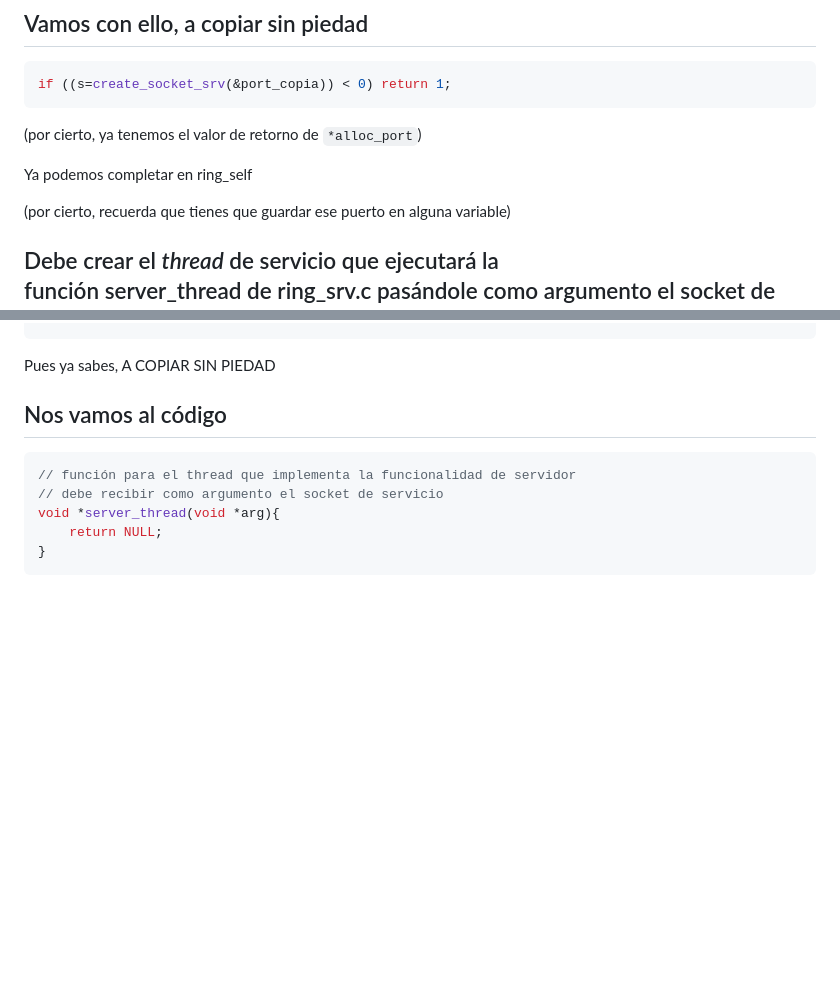
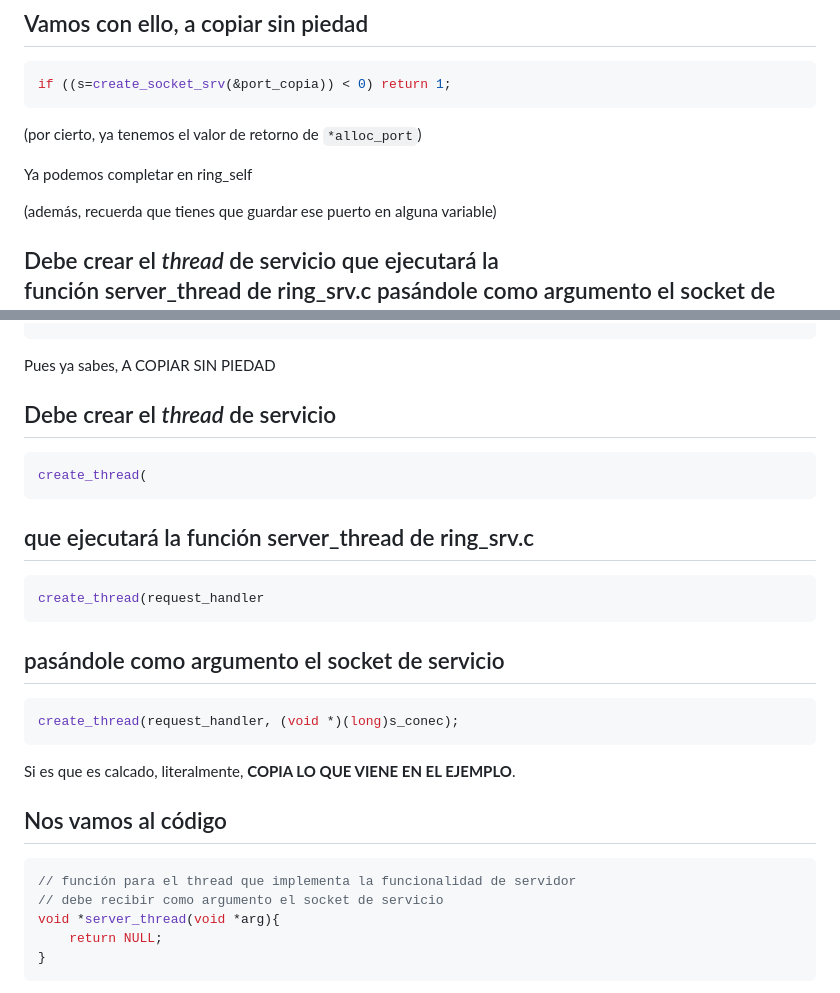
Before and after one commit to ggelado/diaposDistribuidos, a Markdown page: ejemplo_slides.md, 2 parts joined by grey strips. Drawn GitHub-style; blank space fills up the shorter version.

Commit message:
Indico detenidamente cómo crear thread de servicio

````diff
--- a/ejemplo_slides.md
+++ b/ejemplo_slides.md
@@ -235,7 +235,7 @@ if ((s=create_socket_srv(&port_copia)) < 0) return 1;
 
 Ya podemos completar en ring_self
 
-(por cierto, recuerda que tienes que guardar ese puerto en alguna variable)
+(además, recuerda que tienes que guardar ese puerto en alguna variable)
 
 ## Debe crear el *thread* de servicio que ejecutará la función server_thread de ring_srv.c pasándole como argumento el socket de servicio. Para ello, puede usar la función create_thread de common.c, que crea un *thread* de tipo *detached*.
 
@@ -265,6 +265,26 @@ close(s); // cierra el socket general
 ```
 
 Pues ya sabes, A COPIAR SIN PIEDAD
+
+## Debe crear el *thread* de servicio
+
+```c
+create_thread(
+```
+
+## que ejecutará la función server_thread de ring_srv.c
+
+```c
+create_thread(request_handler
+```
+
+## pasándole como argumento el socket de servicio
+
+```c
+create_thread(request_handler, (void *)(long)s_conec);
+```
+
+Si es que es calcado, literalmente, **COPIA LO QUE VIENE EN EL EJEMPLO**.
 
 ## Nos vamos al código
 
````
